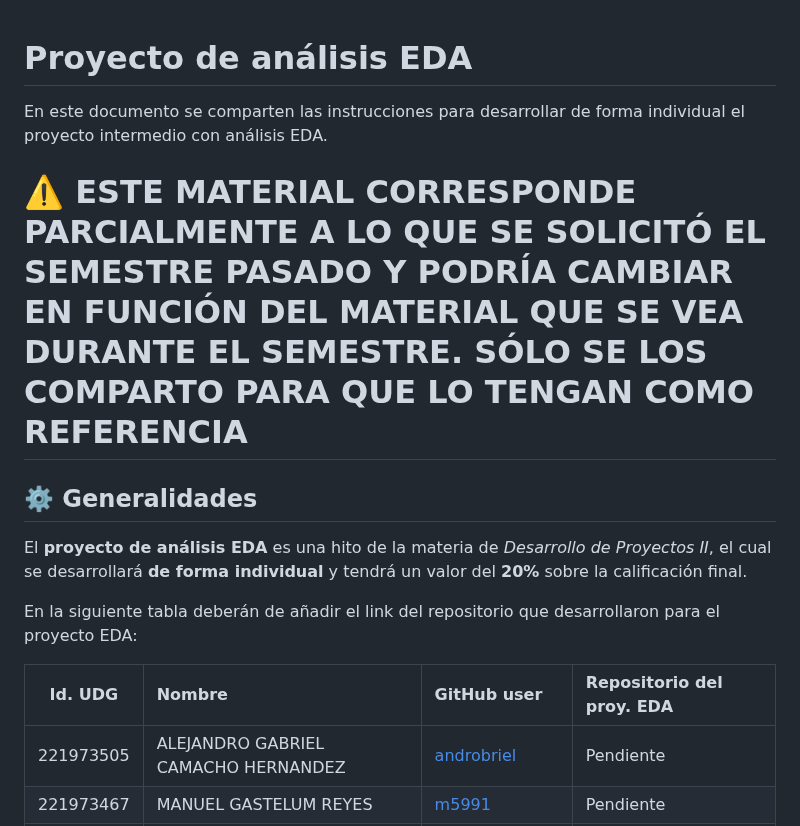
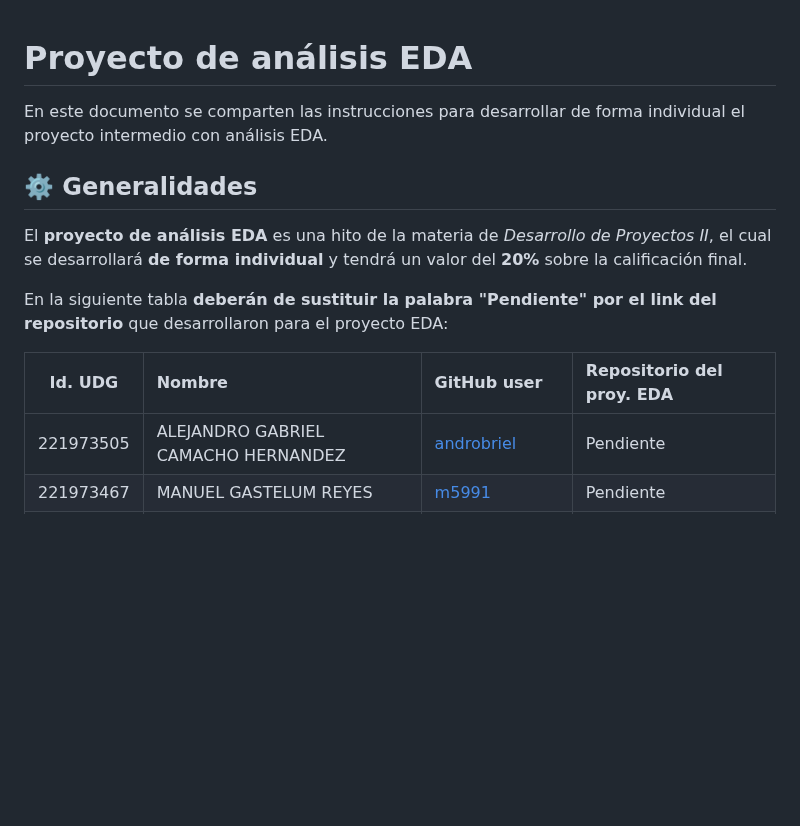
Before and after one commit to vcuspinera/UDG_MCD_Project_Dev_I, a Markdown page: proyectos/eda/README.md, the part around one of its changes. Drawn GitHub-style; blank space fills up the shorter version.

```diff
--- a/proyectos/eda/README.md
+++ b/proyectos/eda/README.md
@@ -2,15 +2,13 @@
 
 En este documento se comparten las instrucciones para desarrollar de forma individual el proyecto intermedio con análisis EDA.
 
-# ⚠️ ESTE MATERIAL CORRESPONDE PARCIALMENTE A LO QUE SE SOLICITÓ EL SEMESTRE PASADO Y PODRÍA CAMBIAR EN FUNCIÓN DEL MATERIAL QUE SE VEA DURANTE EL SEMESTRE. SÓLO SE LOS COMPARTO PARA QUE LO TENGAN COMO REFERENCIA
-
 ## ⚙️ Generalidades
 El **proyecto de análisis EDA** es una hito de la materia de _Desarrollo de Proyectos II_, el cual se desarrollará **de forma individual** y tendrá un valor del **20%** sobre la calificación final.
 
-En la siguiente tabla deberán de añadir el link del repositorio que desarrollaron para el proyecto EDA:
+En la siguiente tabla **deberán de sustituir la palabra "Pendiente" por el link del repositorio** que desarrollaron para el proyecto EDA:
 
-| Id. UDG  | Nombre         | GitHub user                                           | Repositorio del proy. EDA        |
-|:--------:|:---------------|:------------------------------------------------------|:---------------------------------|
+| Id. UDG  | Nombre         | GitHub user                      | Repositorio del proy. EDA        |
+|:--------:|:---------------|:---------------------------------|:---------------------------------|
 |221973505|ALEJANDRO GABRIEL CAMACHO HERNANDEZ|[androbriel](https://github.com/androbriel) | Pendiente|
 |221973467|MANUEL GASTELUM REYES|[m5991](https://github.com/m5991) | Pendiente|
 |221973513|ALBERTO MARTÍNEZ LARA|[AlbertoMCD](https://github.com/AlbertoMCD)  | Pendiente|
```
Also changed, not shown: other parts of proyectos/eda/README.md (+23 -20 lines).
